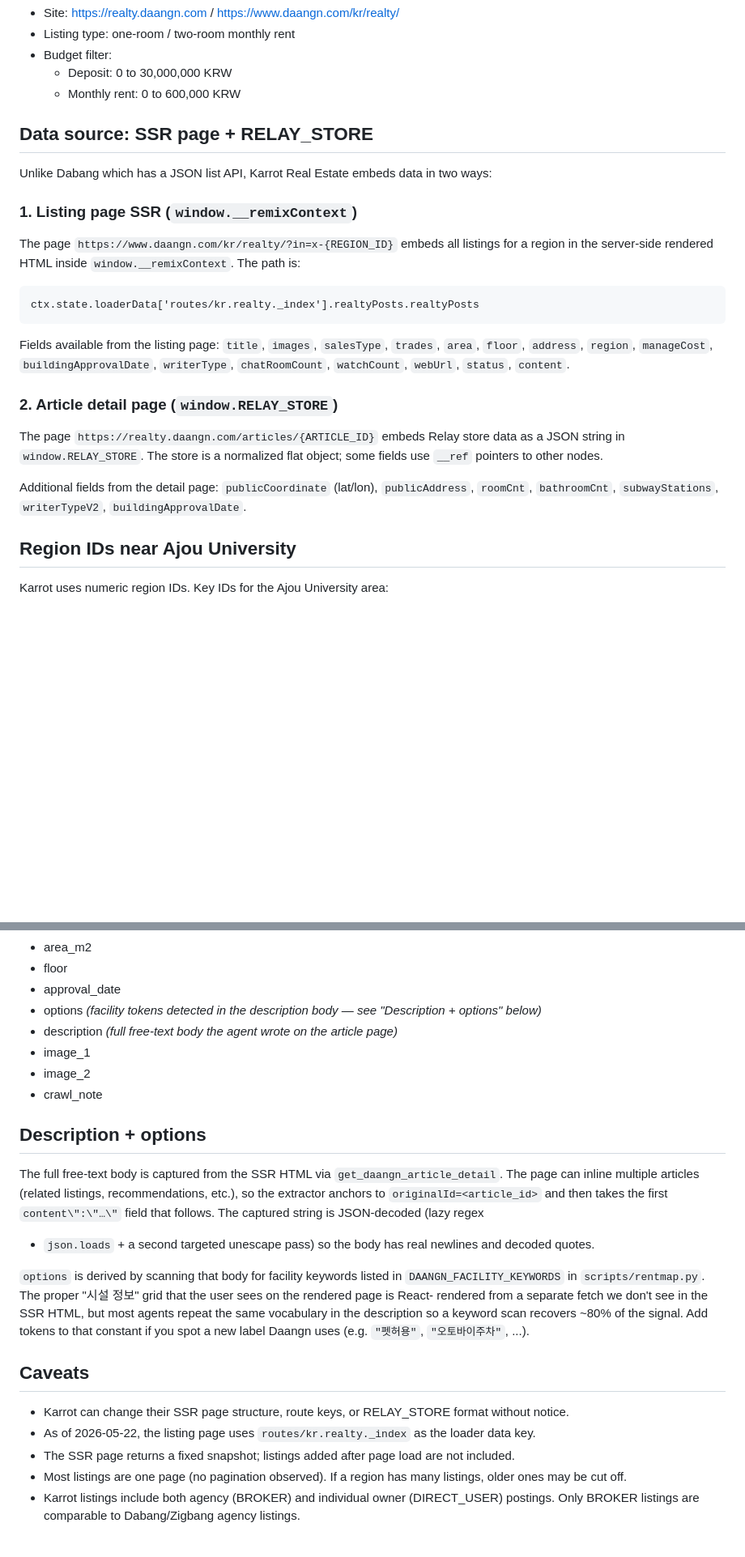
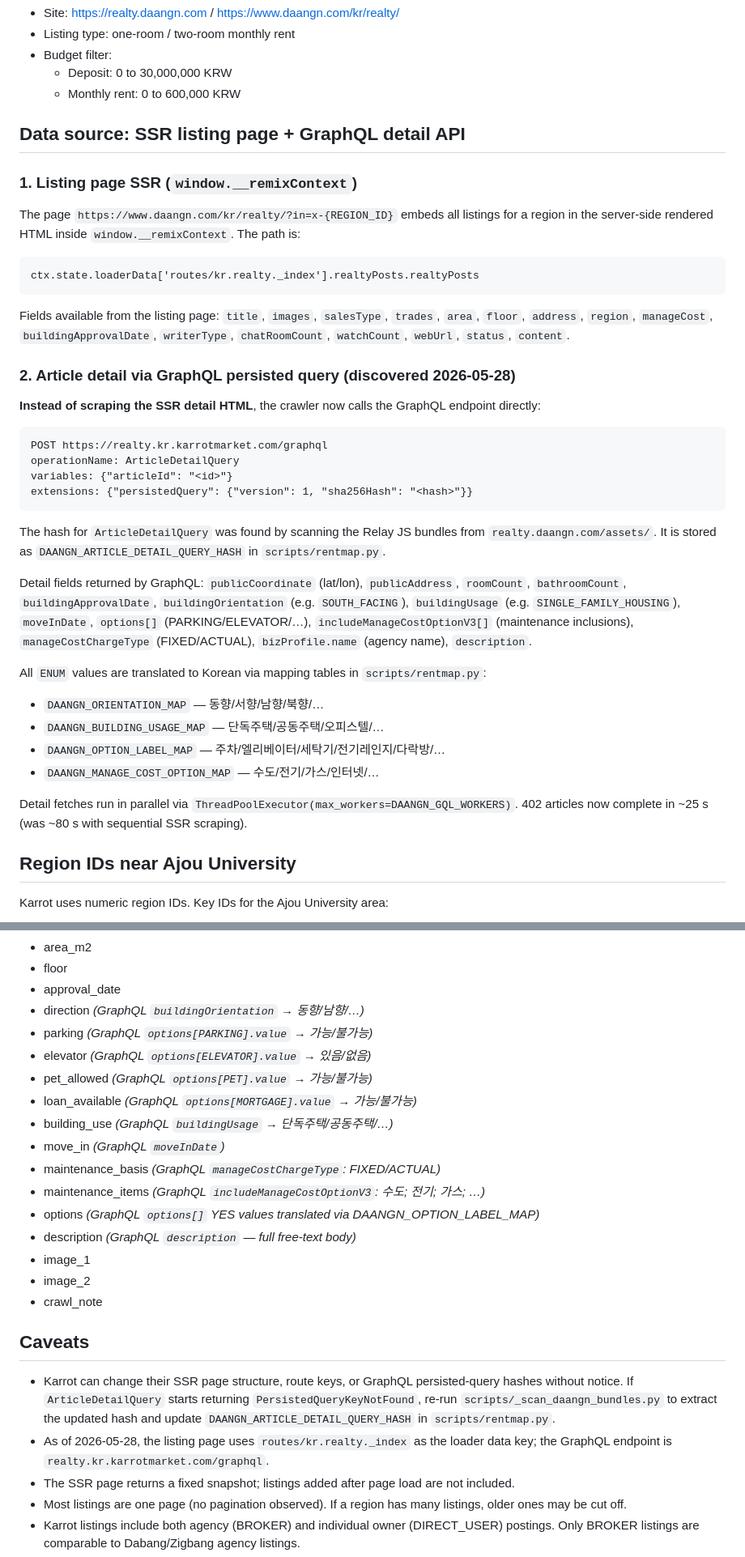
Before and after one commit to jhpower901/RentMap, a Markdown page: docs/daangn-crawling.md, 2 parts joined by grey strips. Shown at 81% size. Rendered like a GitHub page; blank space fills up the shorter version.

Commit message:
Update crawling docs to reflect 2026-05-28 speed improvements
- daangn-crawling.md: replace SSR+RELAY_STORE detail section with
  GraphQL ArticleDetailQuery explanation; update CSV column list to
  include direction/parking/elevator/pet/loan/building_use/move_in/
  maintenance fields; note how to refresh the persisted-query hash
- dabang-crawling.md: document parallel ThreadPoolExecutor detail
  fetches and 429 fallback guidance
- naver-land-crawling.md: document /api/cortars fast path; add
  cortarNo lookup endpoint to the three-endpoint list; note ~21s
  elapsed with fast_tiles=36

Co-Authored-By: Claude Sonnet 4.5 <noreply@anthropic.com>

````diff
--- a/docs/daangn-crawling.md
+++ b/docs/daangn-crawling.md
@@ -10,9 +10,7 @@ This documents the Karrot Real Estate crawl used for the Ajou University one-roo
   - Deposit: 0 to 30,000,000 KRW
   - Monthly rent: 0 to 600,000 KRW
 
-## Data source: SSR page + RELAY_STORE
-
-Unlike Dabang which has a JSON list API, Karrot Real Estate embeds data in two ways:
+## Data source: SSR listing page + GraphQL detail API
 
 ### 1. Listing page SSR (`window.__remixContext`)
 
@@ -24,11 +22,33 @@ ctx.state.loaderData['routes/kr.realty._index'].realtyPosts.realtyPosts
 
 Fields available from the listing page: `title`, `images`, `salesType`, `trades`, `area`, `floor`, `address`, `region`, `manageCost`, `buildingApprovalDate`, `writerType`, `chatRoomCount`, `watchCount`, `webUrl`, `status`, `content`.
 
-### 2. Article detail page (`window.RELAY_STORE`)
+### 2. Article detail via GraphQL persisted query (discovered 2026-05-28)
 
-The page `https://realty.daangn.com/articles/{ARTICLE_ID}` embeds Relay store data as a JSON string in `window.RELAY_STORE`. The store is a normalized flat object; some fields use `__ref` pointers to other nodes.
+**Instead of scraping the SSR detail HTML**, the crawler now calls the GraphQL endpoint directly:
 
-Additional fields from the detail page: `publicCoordinate` (lat/lon), `publicAddress`, `roomCnt`, `bathroomCnt`, `subwayStations`, `writerTypeV2`, `buildingApprovalDate`.
+```
+POST https://realty.kr.karrotmarket.com/graphql
+operationName: ArticleDetailQuery
+variables: {"articleId": "<id>"}
+extensions: {"persistedQuery": {"version": 1, "sha256Hash": "<hash>"}}
+```
+
+The hash for `ArticleDetailQuery` was found by scanning the Relay JS bundles from `realty.daangn.com/assets/`. It is stored as `DAANGN_ARTICLE_DETAIL_QUERY_HASH` in `scripts/rentmap.py`.
+
+Detail fields returned by GraphQL: `publicCoordinate` (lat/lon), `publicAddress`,
+`roomCount`, `bathroomCount`, `buildingApprovalDate`, `buildingOrientation` (e.g. `SOUTH_FACING`),
+`buildingUsage` (e.g. `SINGLE_FAMILY_HOUSING`), `moveInDate`, `options[]` (PARKING/ELEVATOR/…),
+`includeManageCostOptionV3[]` (maintenance inclusions), `manageCostChargeType` (FIXED/ACTUAL),
+`bizProfile.name` (agency name), `description`.
+
+All `ENUM` values are translated to Korean via mapping tables in `scripts/rentmap.py`:
+- `DAANGN_ORIENTATION_MAP` — 동향/서향/남향/북향/…
+- `DAANGN_BUILDING_USAGE_MAP` — 단독주택/공동주택/오피스텔/…
+- `DAANGN_OPTION_LABEL_MAP` — 주차/엘리베이터/세탁기/전기레인지/다락방/…
+- `DAANGN_MANAGE_COST_OPTION_MAP` — 수도/전기/가스/인터넷/…
+
+Detail fetches run in parallel via `ThreadPoolExecutor(max_workers=DAANGN_GQL_WORKERS)`.
+402 articles now complete in ~25 s (was ~80 s with sequential SSR scraping).
 
 ## Region IDs near Ajou University
 
@@ -113,34 +133,25 @@ Docker:
 - area_m2
 - floor
 - approval_date
-- options              *(facility tokens detected in the description body — see "Description + options" below)*
-- description          *(full free-text body the agent wrote on the article page)*
+- direction             *(GraphQL `buildingOrientation` → 동향/남향/…)*
+- parking              *(GraphQL `options[PARKING].value` → 가능/불가능)*
+- elevator             *(GraphQL `options[ELEVATOR].value` → 있음/없음)*
+- pet_allowed          *(GraphQL `options[PET].value` → 가능/불가능)*
+- loan_available       *(GraphQL `options[MORTGAGE].value` → 가능/불가능)*
+- building_use         *(GraphQL `buildingUsage` → 단독주택/공동주택/…)*
+- move_in              *(GraphQL `moveInDate`)*
+- maintenance_basis    *(GraphQL `manageCostChargeType`: FIXED/ACTUAL)*
+- maintenance_items    *(GraphQL `includeManageCostOptionV3`: 수도; 전기; 가스; …)*
+- options              *(GraphQL `options[]` YES values translated via DAANGN_OPTION_LABEL_MAP)*
+- description          *(GraphQL `description` — full free-text body)*
 - image_1
 - image_2
 - crawl_note
 
-## Description + options
-
-The full free-text body is captured from the SSR HTML via
-`get_daangn_article_detail`. The page can inline multiple articles
-(related listings, recommendations, etc.), so the extractor anchors
-to `originalId=<article_id>` and then takes the first `content\":\"…\"`
-field that follows. The captured string is JSON-decoded (lazy regex
-+ `json.loads` + a second targeted unescape pass) so the body has
-real newlines and decoded quotes.
-
-`options` is derived by scanning that body for facility keywords listed
-in `DAANGN_FACILITY_KEYWORDS` in `scripts/rentmap.py`. The proper
-"시설 정보" grid that the user sees on the rendered page is React-
-rendered from a separate fetch we don't see in the SSR HTML, but most
-agents repeat the same vocabulary in the description so a keyword scan
-recovers ~80% of the signal. Add tokens to that constant if you spot
-a new label Daangn uses (e.g. `"펫허용"`, `"오토바이주차"`, ...).
-
 ## Caveats
 
-- Karrot can change their SSR page structure, route keys, or RELAY_STORE format without notice.
-- As of 2026-05-22, the listing page uses `routes/kr.realty._index` as the loader data key.
+- Karrot can change their SSR page structure, route keys, or GraphQL persisted-query hashes without notice. If `ArticleDetailQuery` starts returning `PersistedQueryKeyNotFound`, re-run `scripts/_scan_daangn_bundles.py` to extract the updated hash and update `DAANGN_ARTICLE_DETAIL_QUERY_HASH` in `scripts/rentmap.py`.
+- As of 2026-05-28, the listing page uses `routes/kr.realty._index` as the loader data key; the GraphQL endpoint is `realty.kr.karrotmarket.com/graphql`.
 - The SSR page returns a fixed snapshot; listings added after page load are not included.
 - Most listings are one page (no pagination observed). If a region has many listings, older ones may be cut off.
 - Karrot listings include both agency (BROKER) and individual owner (DIRECT_USER) postings. Only BROKER listings are comparable to Dabang/Zigbang agency listings.
````
Also changed, not shown: docs/dabang-crawling.md (+3 -0 lines), docs/naver-land-crawling.md (+13 -3 lines).
